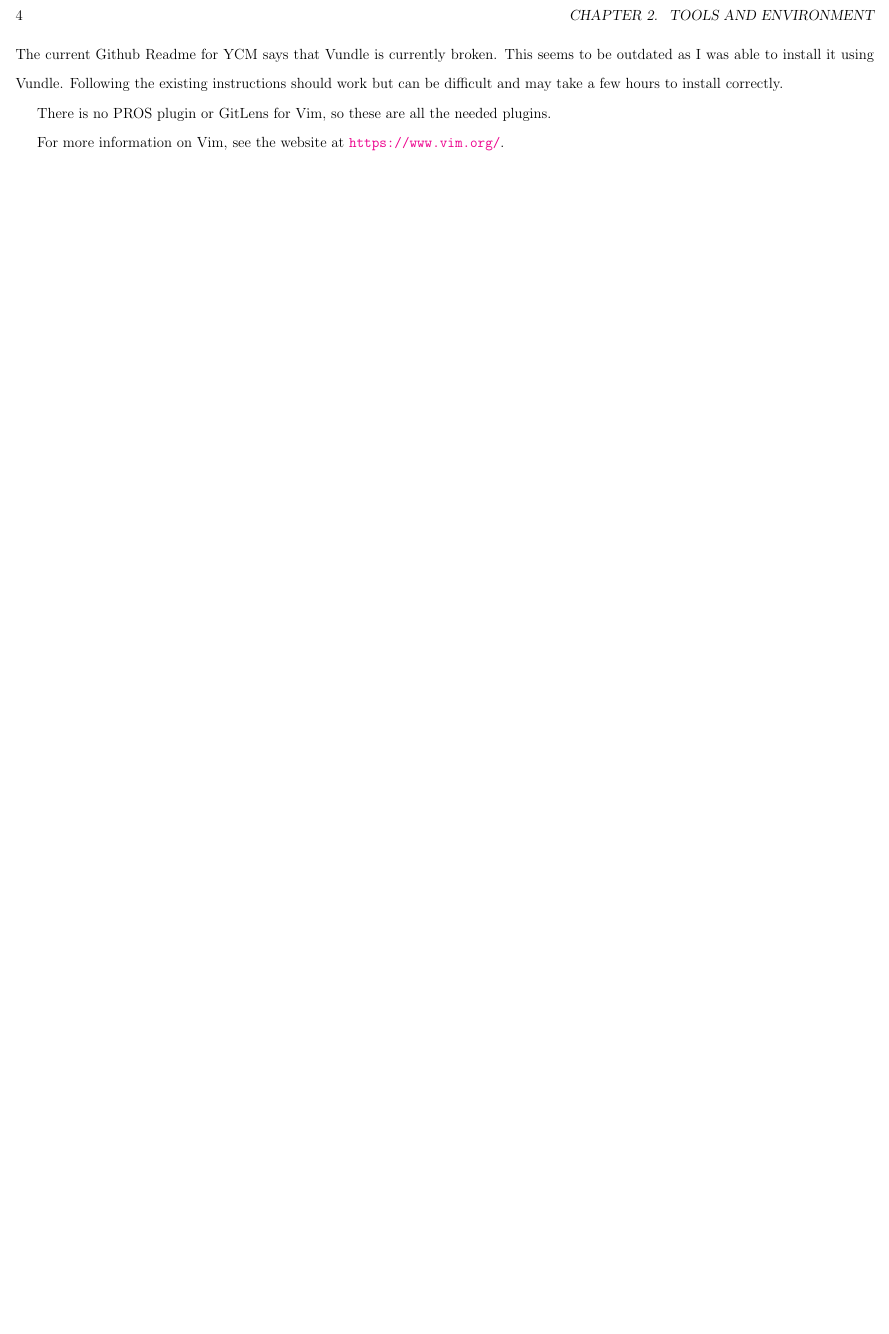
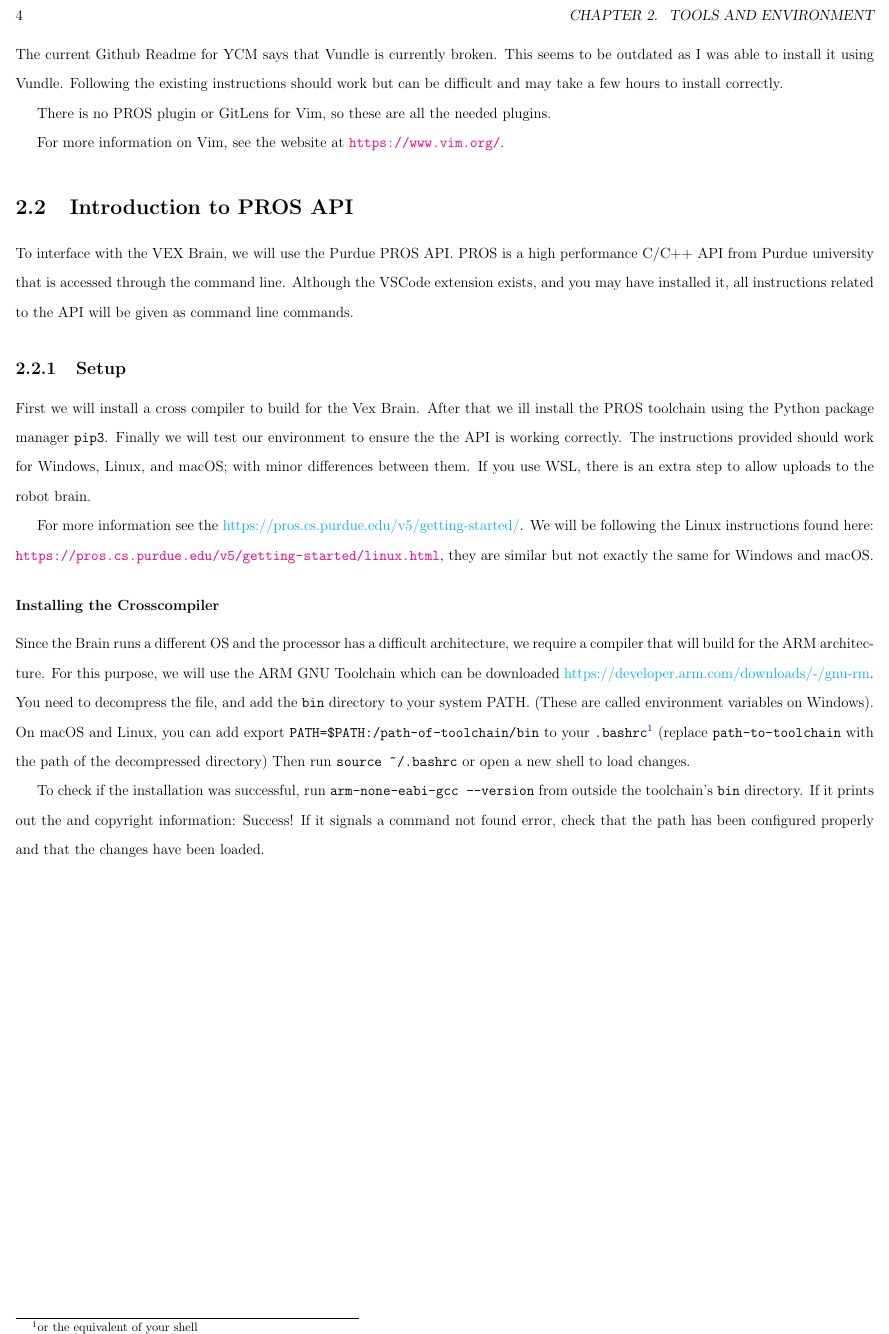
Before and after one commit to rubberduck1467/vrc-cpp-book, a LaTeX book (main.tex, which reads enviroment.tex): part of page 8 of 8, cut so that both start at the same text, the shorter picture padded with empty space. Compiled offline with pdfLaTeX.

Commit message:
added information ofr crosscomplier

```diff
--- a/enviroment.tex
+++ b/enviroment.tex
@@ -59,4 +59,36 @@
 
 For more information on Vim, see the website at \url{https://www.vim.org/}.
 
+\section{Introduction to PROS API}
+To interface with the VEX Brain, we will use the Purdue PROS API.
+PROS is a high performance C/C++ API from Purdue university that is accessed through the command line.
+Although the VSCode extension exists, and you may have installed it,
+    all instructions related to the API will be given as command line commands.
+
+\subsection{Setup}
+First we will install a cross compiler to build for the Vex Brain.
+After that we ill install the PROS toolchain using the Python package manager \verb|pip3|.
+Finally we will test our environment to ensure the the API is working correctly.
+The instructions provided should work for Windows, Linux, and macOS; with minor differences between them.
+If you use WSL, there is an extra step to allow uploads to the robot brain.
+
+For more information see the \href{PROS Website}{https://pros.cs.purdue.edu/v5/getting-started/}.
+We will be following the Linux instructions found here: \url{https://pros.cs.purdue.edu/v5/getting-started/linux.html},
+    they are similar but not exactly the same for Windows and macOS.
+
+\subsubsection{Installing the Crosscompiler}
+Since the Brain runs a different OS and the processor has a difficult architecture,
+    we require a compiler that will build for the ARM architecture.
+For this purpose, we will use the ARM GNU Toolchain which can be downloaded \href{here}{https://developer.arm.com/downloads/-/gnu-rm}.
+You need to decompress the file, and add the \verb|bin| directory to your system PATH.
+(These are called environment variables on Windows).
+On macOS and Linux, you can add export \verb|PATH=$PATH:/path-of-toolchain/bin| to your \verb|.bashrc|\footnote{or the equivalent of your shell}
+    (replace \verb|path-to-toolchain| with the path of the decompressed directory)
+Then run \verb|source ~/.bashrc| or open a new shell to load changes.
+
+To check if the installation was successful, run \verb|arm-none-eabi-gcc --version| from outside the toolchain's \verb|bin| directory.
+If it prints out the and copyright information: Success!
+If it signals a command not found error, check that the path has been configured properly
+    and that the changes have been loaded.
+
 \end{document}
--- a/main.tex
+++ b/main.tex
@@ -2,7 +2,7 @@
 \usepackage[utf8]{inputenc}
 \usepackage{geometry}
 \usepackage{subfiles}
-\usepackage{hyperref}
+\usepackage[colorlinks=true,linkcolor=blue]{hyperref}
 \hypersetup{colorlinks=true,linkcolor=blue, linktocpage}
 \geometry{margin=1in}
 \geometry{a3paper}
```
Also changed, not shown: enviroment.pdf, 4 other files.
